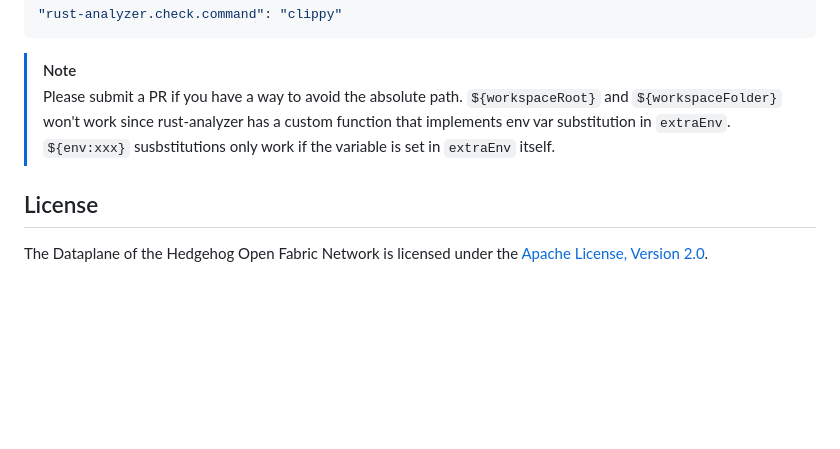
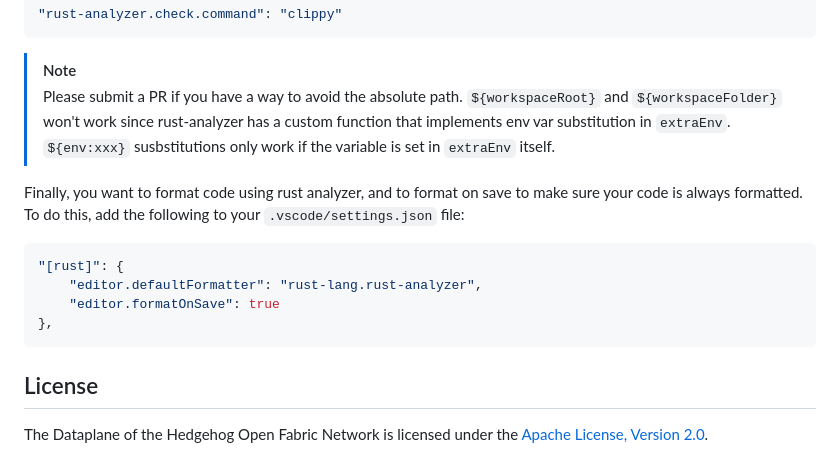
Before and after one commit to qmonnet/dataplane, a Markdown page: README.md, the part around the change. Drawn GitHub-style; blank space fills up the shorter version.

Commit message:
README.md: Add vscode formatting instructions
Signed-off-by: Manish Vachharajani <manish@githedgehog.com>

````diff
--- a/README.md
+++ b/README.md
@@ -168,6 +168,14 @@ To do this, add the following to your `.vscode/settings.json` file:
 > `${workspaceRoot}` and `${workspaceFolder}` won't work since rust-analyzer has a custom function that implements env var substitution in `extraEnv`.
 > `${env:xxx}` susbstitutions only work if the variable is set in `extraEnv` itself.
 
+Finally, you want to format code using rust analyzer, and to format on save to make sure your code is always formatted.
+To do this, add the following to your `.vscode/settings.json` file:
+```json
+"[rust]": {
+    "editor.defaultFormatter": "rust-lang.rust-analyzer",
+    "editor.formatOnSave": true
+},
+```
 ## License
 
 The Dataplane of the Hedgehog Open Fabric Network is licensed under the
````
